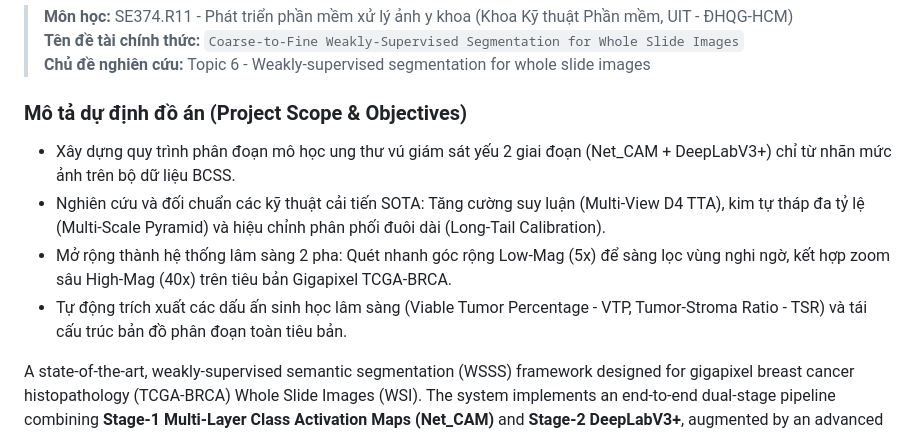
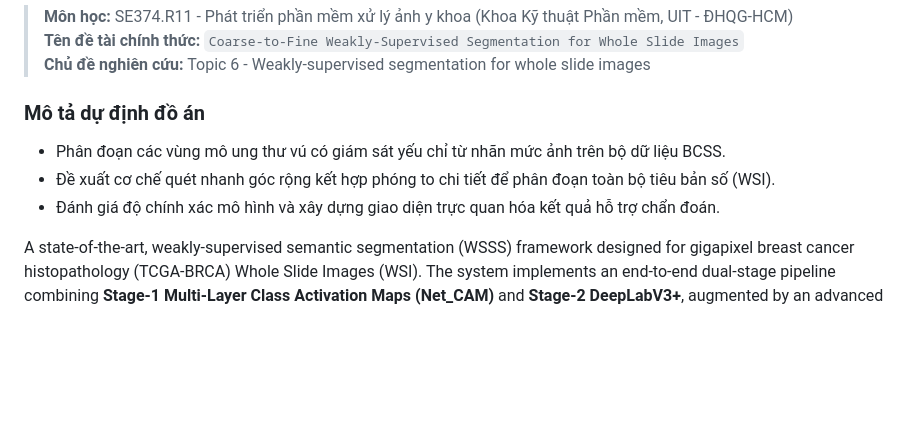
Before and after one commit to khoinguyen59/medical-wsss, a Markdown page: README.md, the part around the change. GitHub-like rendering; blank space fills up the shorter version.

Commit message:
docs: simplify Vietnamese project description in README.md

```diff
--- a/README.md
+++ b/README.md
@@ -11,11 +11,10 @@
 > **Tên đề tài chính thức:** `Coarse-to-Fine Weakly-Supervised Segmentation for Whole Slide Images`
 > **Chủ đề nghiên cứu:** Topic 6 - Weakly-supervised segmentation for whole slide images
 
-### Mô tả dự định đồ án (Project Scope & Objectives)
-- Xây dựng quy trình phân đoạn mô học ung thư vú giám sát yếu 2 giai đoạn (Net_CAM + DeepLabV3+) chỉ từ nhãn mức ảnh trên bộ dữ liệu BCSS.
-- Nghiên cứu và đối chuẩn các kỹ thuật cải tiến SOTA: Tăng cường suy luận (Multi-View D4 TTA), kim tự tháp đa tỷ lệ (Multi-Scale Pyramid) và hiệu chỉnh phân phối đuôi dài (Long-Tail Calibration).
-- Mở rộng thành hệ thống lâm sàng 2 pha: Quét nhanh góc rộng Low-Mag (5x) để sàng lọc vùng nghi ngờ, kết hợp zoom sâu High-Mag (40x) trên tiêu bản Gigapixel TCGA-BRCA.
-- Tự động trích xuất các dấu ấn sinh học lâm sàng (Viable Tumor Percentage - VTP, Tumor-Stroma Ratio - TSR) và tái cấu trúc bản đồ phân đoạn toàn tiêu bản.
+### Mô tả dự định đồ án
+- Phân đoạn các vùng mô ung thư vú có giám sát yếu chỉ từ nhãn mức ảnh trên bộ dữ liệu BCSS.
+- Đề xuất cơ chế quét nhanh góc rộng kết hợp phóng to chi tiết để phân đoạn toàn bộ tiêu bản số (WSI).
+- Đánh giá độ chính xác mô hình và xây dựng giao diện trực quan hóa kết quả hỗ trợ chẩn đoán.
 
 A state-of-the-art, weakly-supervised semantic segmentation (WSSS) framework designed for gigapixel breast cancer histopathology (TCGA-BRCA) Whole Slide Images (WSI). The system implements an end-to-end dual-stage pipeline combining **Stage-1 Multi-Layer Class Activation Maps (Net_CAM)** and **Stage-2 DeepLabV3+**, augmented by an advanced inference engine featuring Dihedral D4 Test-Time Augmentation, Multi-Scale Pyramid Fusion, Stage-1 Soft-Gating, and Histopathology Prior Refinement.
 
```
